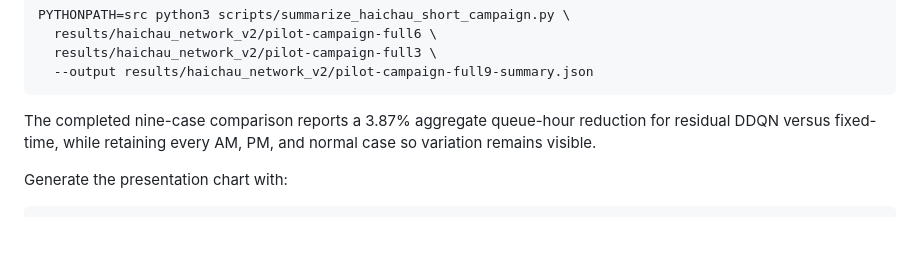
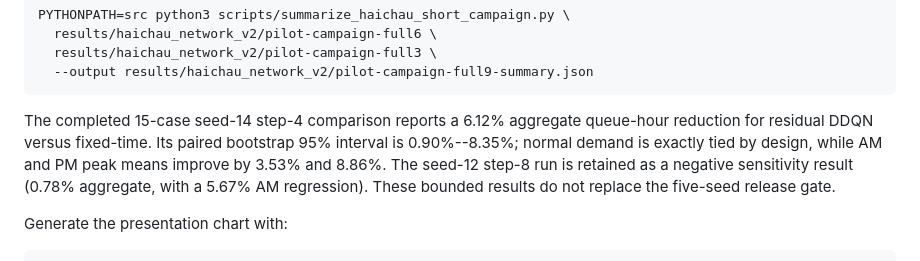
Before and after one commit to khanglqse/Thesis, a Markdown page: docs/research/haichau-quick-profile.md, the part around the change. Drawn GitHub-style; blank space fills up the shorter version.

Commit message:
Add complete 15-case Hai Chau bounded results

````diff
--- a/docs/research/haichau-quick-profile.md
+++ b/docs/research/haichau-quick-profile.md
@@ -42,9 +42,12 @@ PYTHONPATH=src python3 scripts/summarize_haichau_short_campaign.py \
   --output results/haichau_network_v2/pilot-campaign-full9-summary.json
 ```
 
-The completed nine-case comparison reports a 3.87% aggregate queue-hour
-reduction for residual DDQN versus fixed-time, while retaining every AM, PM,
-and normal case so variation remains visible.
+The completed 15-case seed-14 step-4 comparison reports a 6.12% aggregate
+queue-hour reduction for residual DDQN versus fixed-time. Its paired bootstrap
+95% interval is 0.90%--8.35%; normal demand is exactly tied by design, while
+AM and PM peak means improve by 3.53% and 8.86%. The seed-12 step-8 run is
+retained as a negative sensitivity result (0.78% aggregate, with a 5.67% AM
+regression). These bounded results do not replace the five-seed release gate.
 
 Generate the presentation chart with:
 
````
Also changed, not shown: docs/chapter4_results_haichau_v2.md (+21 -18 lines), results/haichau_network_v2/final15-seed14-step4-improvement.png (added), 4 other files.
